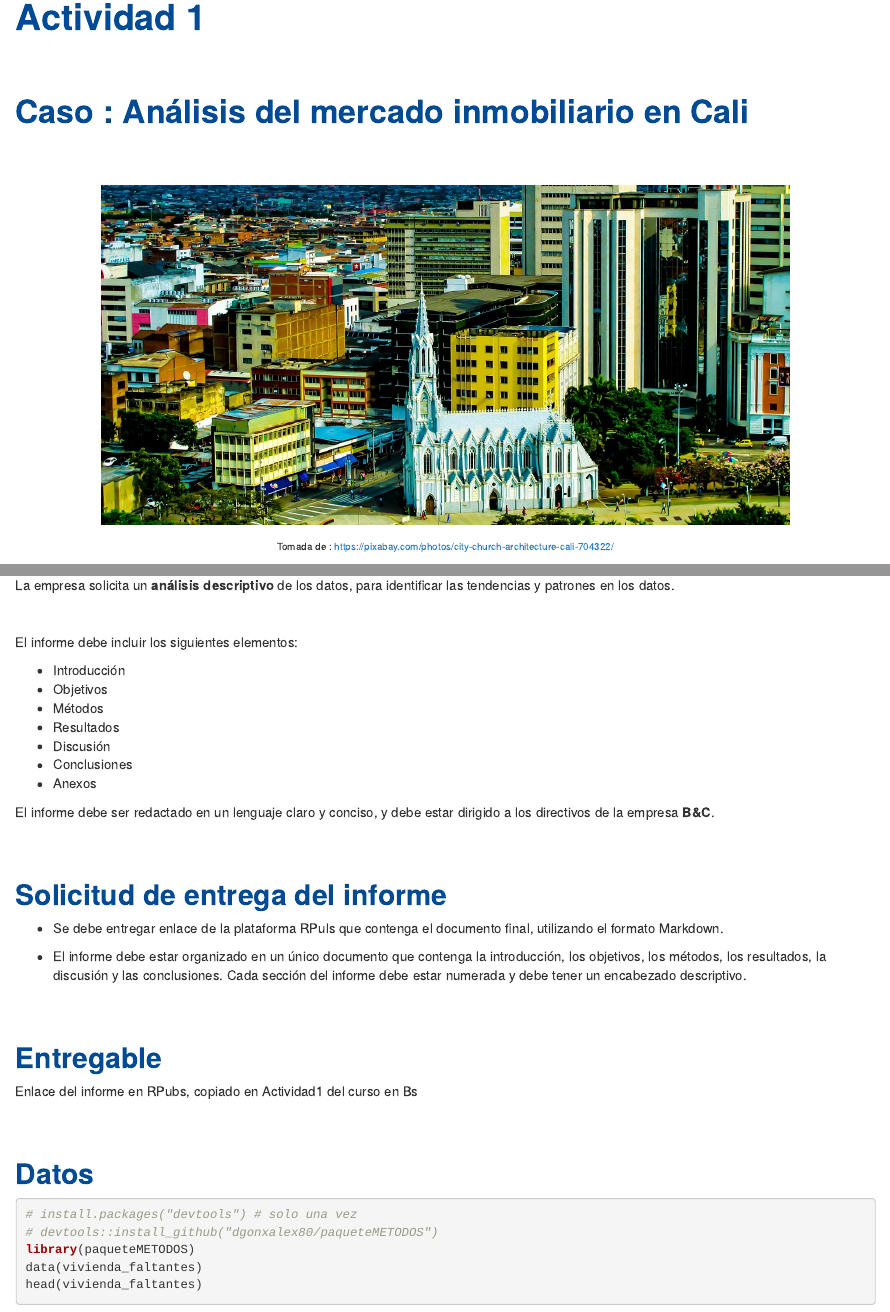
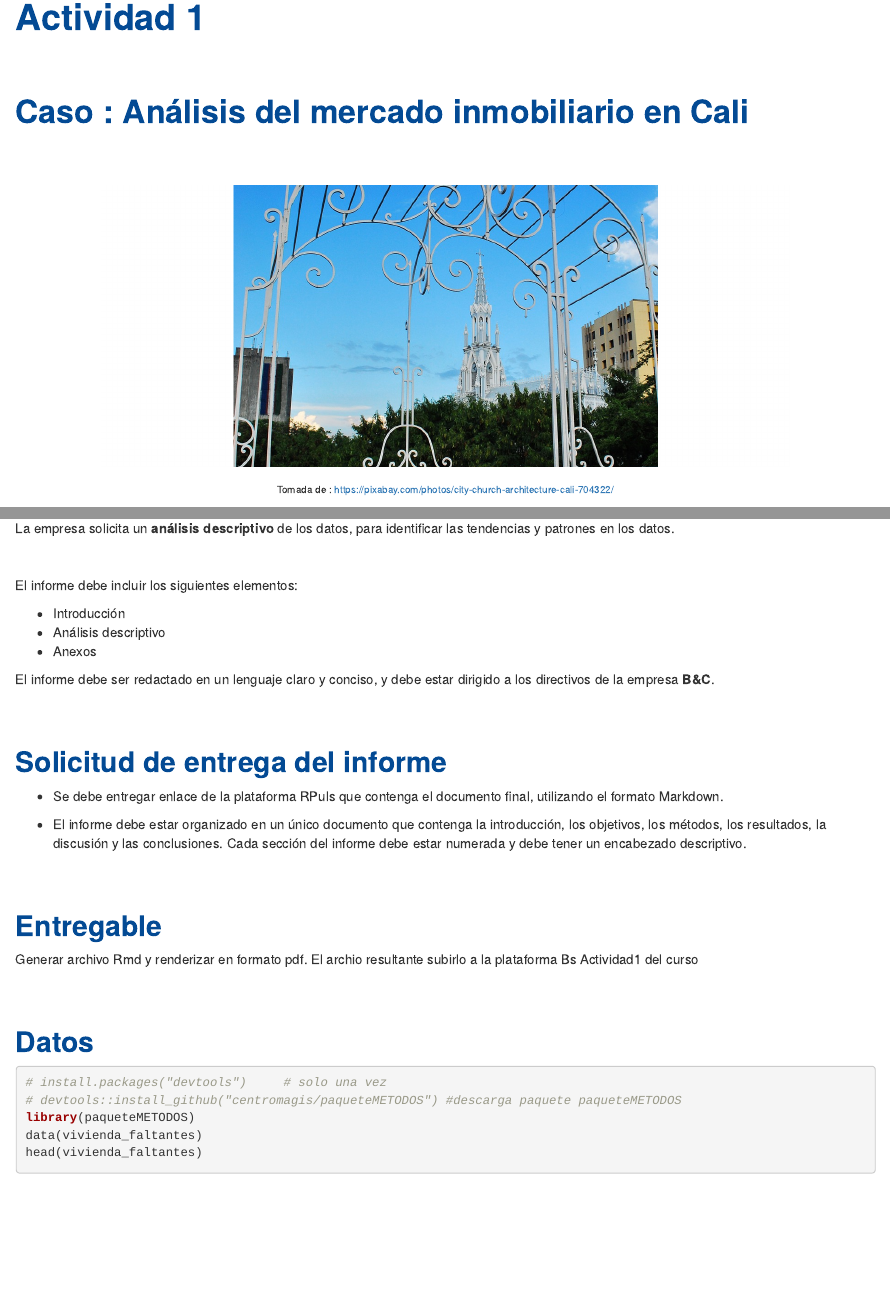
Before and after one commit to Centromagis/actividad1MET, an R Markdown document (index.Rmd): the page in a window 1100 px wide, from 90 px down, and a second part further down, joined at a grey line. Rendered offline with R 4.5, knitr and Pandoc, with nearby package versions; some code elsewhere in the file could not run offline; a font, style sheet, LaTeX package, included part or bibliography that could not be used is replaced or left out.

Commit message:
ajustes a proceso de carga de datos. se cambia el repositorio dgonxalex80 por centromagis

````diff
--- a/index.Rmd
+++ b/index.Rmd
@@ -24,7 +25,7 @@ c4 ="#686868"  # gris - color texto
 </br></br>
 
 ```{r, echo=FALSE, out.width="80%", fig.align = "center"}
-knitr::include_graphics("img/cali.png")
+knitr::include_graphics("img/cali1.png")
 ```
 
 <center>
@@ -69,11 +70,7 @@ La empresa solicita un **análisis descriptivo** de los datos, para identificar
 El informe debe incluir los siguientes elementos:
 
 * Introducción
-* Objetivos
-* Métodos
-* Resultados
-* Discusión
-* Conclusiones
+* Análisis descriptivo
 * Anexos
 
 El informe debe ser redactado en un lenguaje claro y conciso, y debe estar dirigido a los directivos de la empresa **B&C**.
@@ -91,7 +88,7 @@ El informe debe ser redactado en un lenguaje claro y conciso, y debe estar dirig
 
 ## <span style="color:#034a94"> **Entregable**</span>
 
-Enlace del informe en RPubs, copiado en Actividad1 del curso en Bs
+Generar archivo Rmd y renderizar en formato pdf. El archio resultante subirlo a la plataforma Bs  Actividad1 del curso
 
 
 
@@ -100,8 +97,8 @@ Enlace del informe en RPubs, copiado en Actividad1 del curso en Bs
 ## <span style="color:#034a94"> **Datos**</span>
 
 ```{r, warning=FALSE, message=FALSE}
-# install.packages("devtools") # solo una vez
-# devtools::install_github("dgonxalex80/paqueteMETODOS")
+# install.packages("devtools")     # solo una vez
+# devtools::install_github("centromagis/paqueteMETODOS") #descarga paquete paqueteMETODOS
 library(paqueteMETODOS)
 data(vivienda_faltantes)
 head(vivienda_faltantes)
````
Also changed, not shown: img/cali1.png (added), index.Rmd (1 more changed lines), 3 other files.
